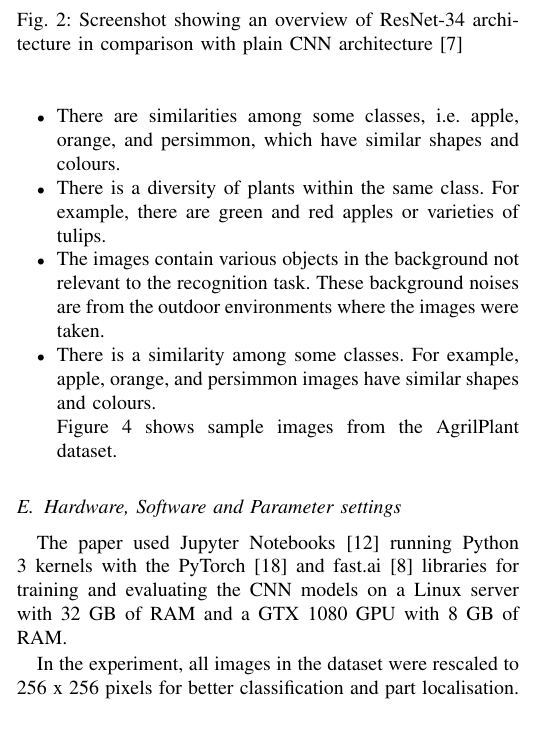
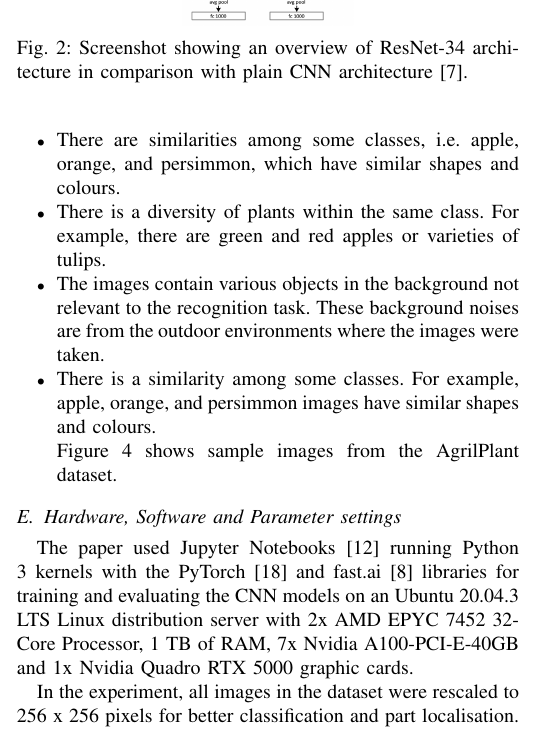
Before and after one commit to neyoalao/plant_recognition, a LaTeX paper (plant_recognition.tex): part of one column of page 3 of 5, cut so that both start at the same text. Compiled offline with pdfLaTeX; a missing font is replaced by an installed copy or a similar font; a LaTeX package or settings file that is missing is left out.

Commit message:
camera ready paper version

```diff
--- a/plant_recognition.tex
+++ b/plant_recognition.tex
@@ -110,7 +110,7 @@ There are different variants of the ResNet architecture. The number in each vari
 
     \begin{figure}[ht!]
         \centerline{\includegraphics[scale=0.32]{figures/Screenshot 2021-12-16 at 17.28.47.png}}
-        \caption{Screenshot showing an overview of ResNet-34 architecture in comparison with plain CNN architecture \cite{he2016deep}}
+        \caption{Screenshot showing an overview of ResNet-34 architecture in comparison with plain CNN architecture \cite{he2016deep}.}
 
         \label{fig:resnet}
     \end{figure}
@@ -155,7 +155,7 @@ Figure \ref{fig:agrilplant} shows sample images from the AgrilPlant dataset.
 
 
 \subsection{Hardware, Software and Parameter settings}
-The paper used Jupyter Notebooks \cite{kluyver2016jupyter} running Python 3 kernels with the PyTorch \cite{paszke2017automatic} and fast.ai \cite{howard2018fastai} libraries for training and evaluating the CNN models on a Linux server with 32 GB of RAM and a GTX 1080 GPU with 8 GB of RAM.
+The paper used Jupyter Notebooks \cite{kluyver2016jupyter} running Python 3 kernels with the PyTorch \cite{paszke2017automatic} and fast.ai \cite{howard2018fastai} libraries for training and evaluating the CNN models on an Ubuntu 20.04.3 LTS Linux distribution server with 2x AMD EPYC 7452 32-Core Processor, 1 TB of RAM, 7x Nvidia A100-PCI-E-40GB and 1x Nvidia Quadro RTX 5000 graphic cards.
 
 In the experiment, all images in the dataset were rescaled to 256 x 256 pixels for better classification and part localisation. The paper used Adam \cite{kingma2014adam} for optimising the models, learning rate of 0.001, 80\% of the dataset for training and 20\% for testing. Each pre-trained CNN architecture was trained for five epochs on the dataset.
 
```
Also changed, not shown: plant_recognition.pdf, plant_recognition.tex (4 more changed lines).
